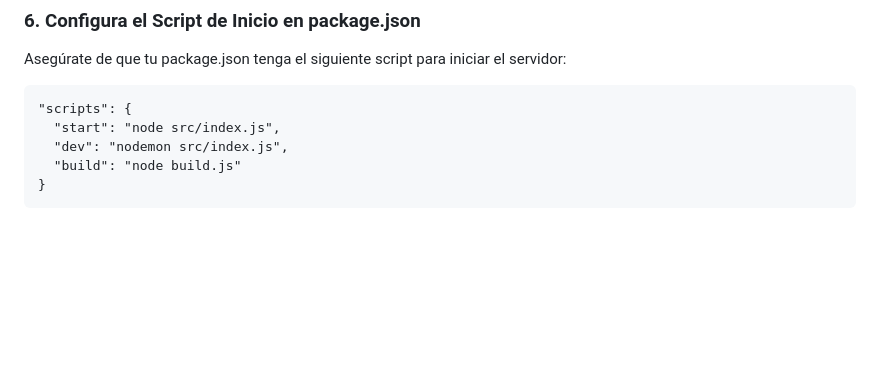
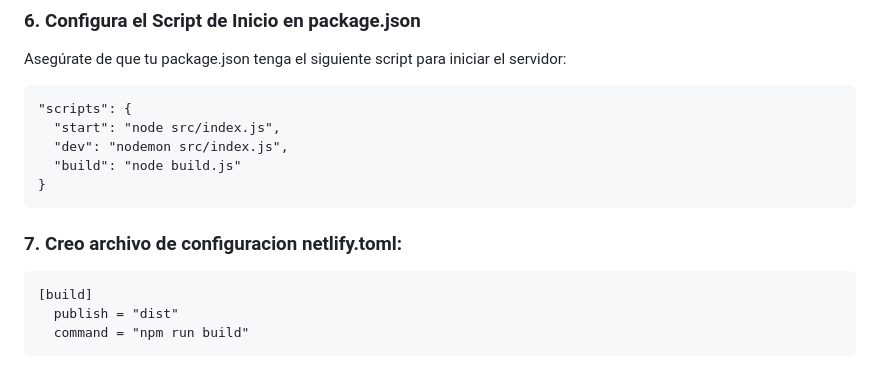
Before and after one commit to pedro-donoso/proyecto-rutas-node, a Markdown page: README.md, the part around the change. GitHub-like rendering; blank space fills up the shorter version.

````diff
--- a/README.md
+++ b/README.md
@@ -143,3 +143,11 @@ Asegúrate de que tu package.json tenga el siguiente script para iniciar el serv
   "build": "node build.js"
 }
 ```
+
+### 7. Creo archivo de configuracion netlify.toml:
+
+```
+[build]
+  publish = "dist"
+  command = "npm run build"
+```
````
